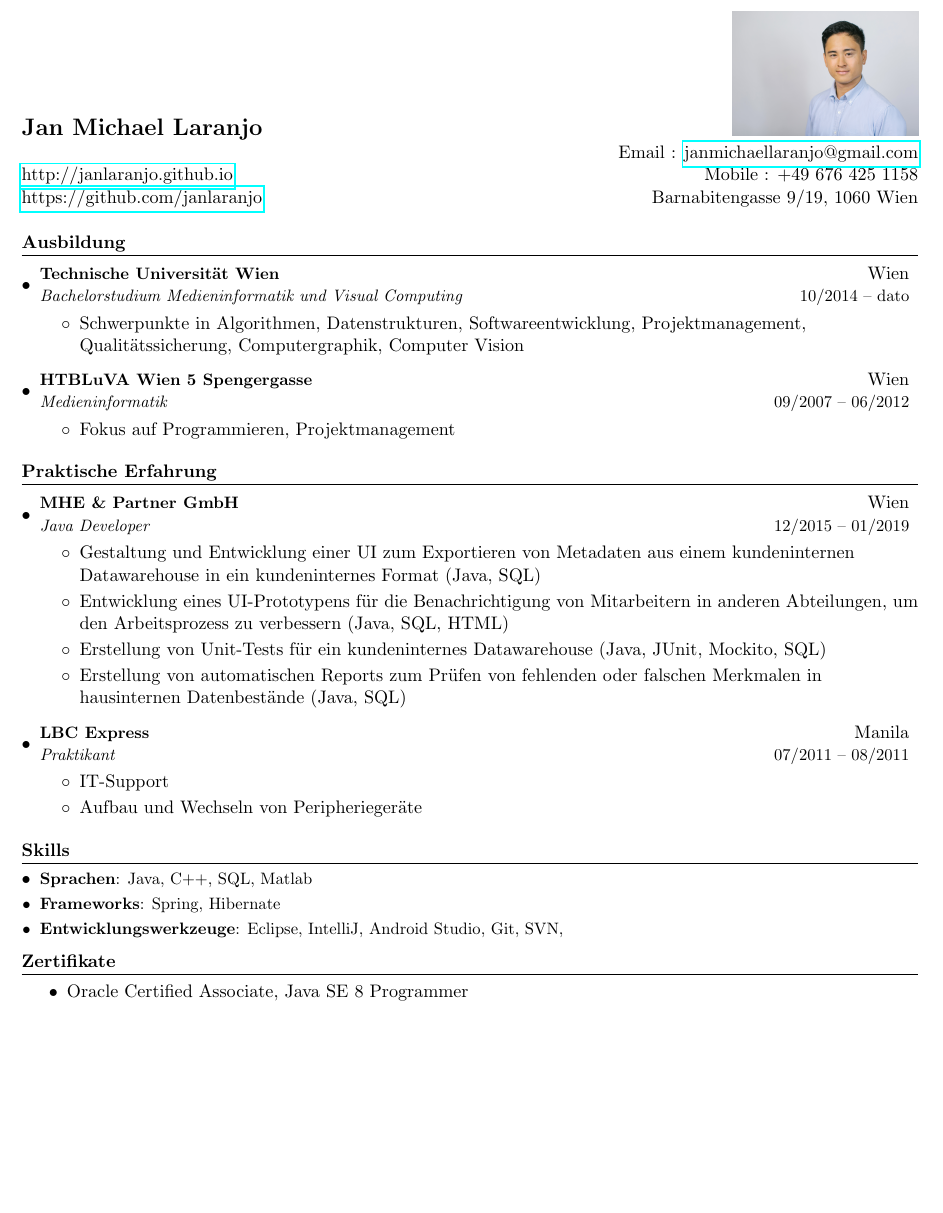
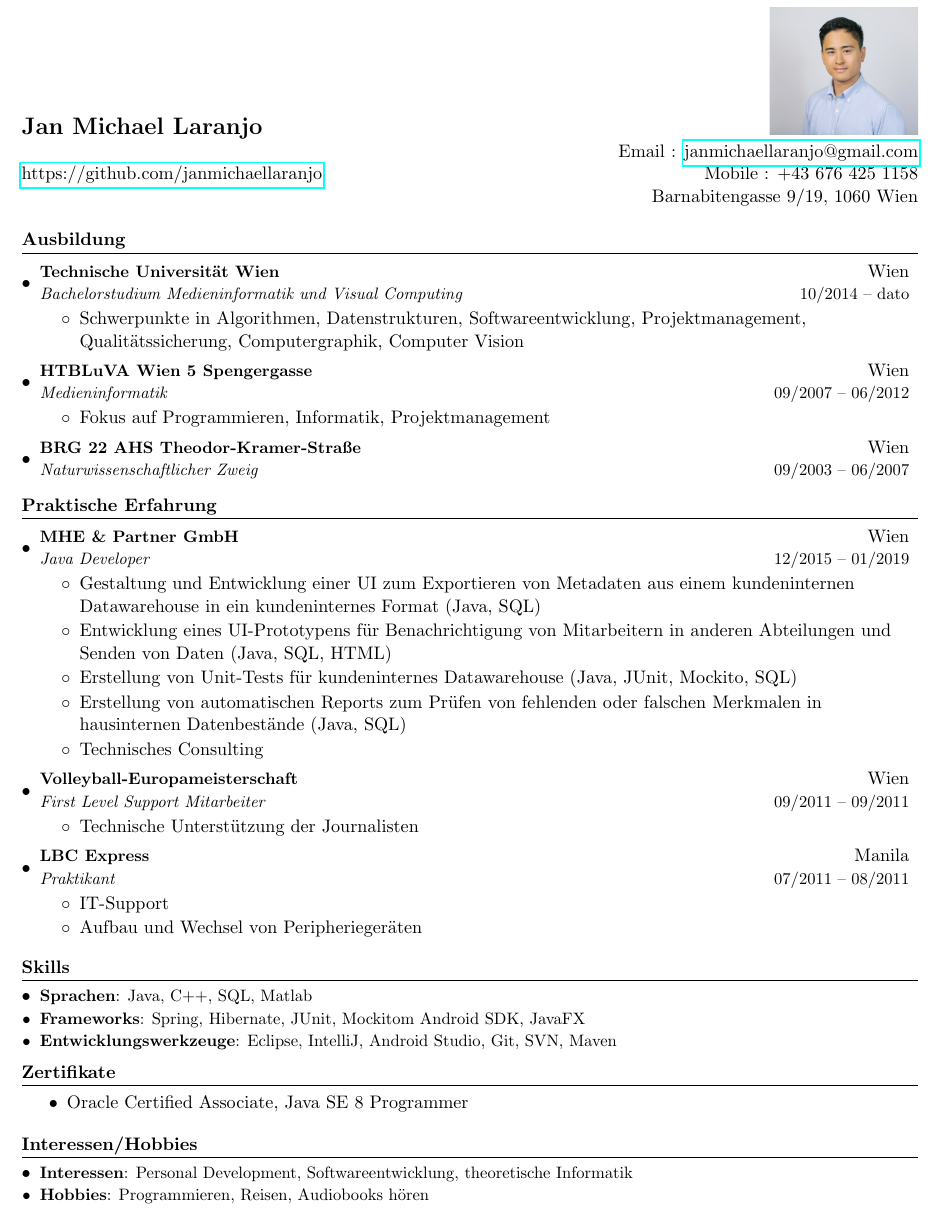
Before and after one commit to janlaranjo/Resume, a LaTeX CV (resume.tex): part of the page, cut so that both start at the same text, the shorter picture padded with empty space. Compiled offline with pdfLaTeX.

Commit message:
Updated resume

```diff
--- a/resume.tex
+++ b/resume.tex
@@ -74,9 +68,9 @@
 
 %----------HEADING---------------------
 \begin{tabular*}{\textwidth}{l@{\extracolsep{\fill}}r}
-  \textbf{\Large Jan Michael Laranjo} &  \includegraphics[scale=0.125]{jan.jpg} \\ & Email : \href{mailto:janmichaellaranjo@gmail.com}{janmichaellaranjo@gmail.com}\\
-  \href{http://janlaranjo.github.io/}{http://janlaranjo.github.io} & Mobile : +49 676 425 1158\\
-  \href{http://https://github.com/janlaranjo/}{https://github.com/janlaranjo} & Barnabitengasse 9/19, 1060 Wien
+  \textbf{\Large Jan Michael Laranjo} &  \includegraphics[scale=0.128, trim={7cm 0 0 0}, clip]{jan.jpg} \\ & Email : \href{mailto:janmichaellaranjo@gmail.com}{janmichaellaranjo@gmail.com}\\
+  \href{https://github.com/janmichaellaranjo/}{https://github.com/janmichaellaranjo} & Mobile : +43 676 425 1158\\
+   & Barnabitengasse 9/19, 1060 Wien
 \end{tabular*}
 
 %-----------AUSBILDUNG----------------
@@ -93,10 +87,14 @@
       	{HTBLuVA Wien 5 Spengergasse}{Wien}
       	{Medieninformatik}{09/2007 – 06/2012}
       	\begin{itemize}[itemsep=0pt]
-			\item Fokus auf Programmieren, Projektmanagement
+			\item Fokus auf Programmieren, Informatik, Projektmanagement
 		\resumeItemListEnd
+
+	\resumeSubheading
+      	{BRG 22 AHS Theodor-Kramer-Straße}{Wien}
+      	{Naturwissenschaftlicher Zweig}{09/2003 – 06/2007}
+
   \resumeSubHeadingListEnd
-%-----------ZERTIFIKATE-------------
 %-----------ERFAHRUNG--------------
 \section{Praktische Erfahrung}
   \resumeSubHeadingListStart
@@ -105,9 +103,17 @@
       {Java Developer}{12/2015 – 01/2019}
       \begin{itemize}[itemsep=0pt]
       	\item Gestaltung und Entwicklung einer UI zum Exportieren von Metadaten aus einem kundeninternen Datawarehouse in ein kundeninternes Format (Java, SQL)
-		\item Entwicklung eines UI-Prototypens für die Benachrichtigung von Mitarbeitern in anderen Abteilungen, um den Arbeitsprozess zu verbessern (Java, SQL, HTML)
-		\item Erstellung von Unit-Tests für ein kundeninternes Datawarehouse (Java, JUnit, Mockito, SQL)
+		\item Entwicklung eines UI-Prototypens für Benachrichtigung von Mitarbeitern in anderen Abteilungen und Senden von Daten (Java, SQL, HTML)
+		\item Erstellung von Unit-Tests für kundeninternes Datawarehouse (Java, JUnit, Mockito, SQL)
 		\item Erstellung von automatischen Reports zum Prüfen von fehlenden oder falschen Merkmalen in hausinternen Datenbestände (Java, SQL)
+		\item Technisches Consulting
+	\resumeItemListEnd
+
+	\resumeSubheading
+	{Volleyball-Europameisterschaft}{Wien}
+	{First Level Support Mitarbeiter}{09/2011 – 09/2011}
+	\begin{itemize}[itemsep=0pt]
+      	\item Technische Unterstützung der Journalisten
 	\resumeItemListEnd
 
     \resumeSubheading
@@ -115,22 +121,19 @@
 	{Praktikant}{07/2011 – 08/2011}
 	\begin{itemize}[itemsep=0pt]
       	\item IT-Support
-      	\item Aufbau und Wechseln von Peripheriegeräte
+      	\item Aufbau und Wechsel von Peripheriegeräten
 	\resumeItemListEnd
    \resumeSubHeadingListEnd
-%-----------ZERTIFIKATE-------------
 %-----------SKILLS----------------------
 \section{Skills}
    \resumeSubHeadingListStart
     \resumeSubItem{Sprachen}
       {Java, C++, SQL, Matlab}
     \resumeSubItem{Frameworks}
-      {Spring, Hibernate}
+      {Spring, Hibernate, JUnit, Mockitom Android SDK, JavaFX}
     \resumeSubItem{Entwicklungswerkzeuge}
-      {Eclipse, IntelliJ, Android Studio, Git, SVN,}
+      {Eclipse, IntelliJ, Android Studio, Git, SVN, Maven}
   \resumeSubHeadingListEnd
-
-%-----------PROJEKTE------------------
 
 %-----------ZERTIFIKATE--------------
 \section{Zertifikate}
@@ -138,6 +141,13 @@
       	\item Oracle Certified Associate, Java SE 8 Programmer
   \resumeSubHeadingListEnd
 
-
-%-------------------------------------------
+%-----------INTERESSEN/HOBBIES-----
+\section{Interessen/Hobbies}
+   	\resumeSubHeadingListStart
+		\resumeSubItem{Interessen}
+      	{Personal Development, Softwareentwicklung, theoretische Informatik}
+   	\resumeSubItem{Hobbies}
+      	{Programmieren, Reisen, Audiobooks hören}
+  \resumeSubHeadingListEnd
+ %-------------------------------------------
 \end{document}
```
Also changed, not shown: resume.pdf, resume.tex (6 more changed lines), 4 other files.
